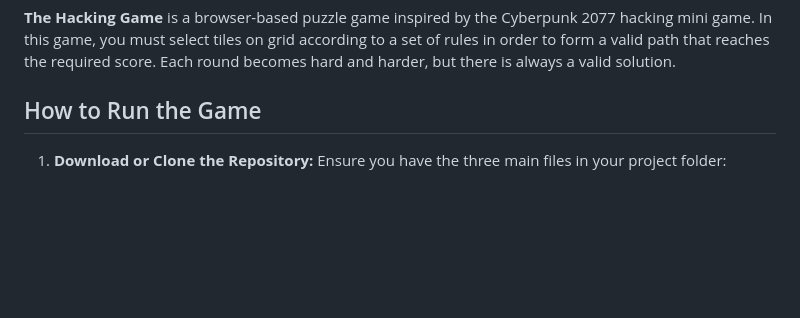
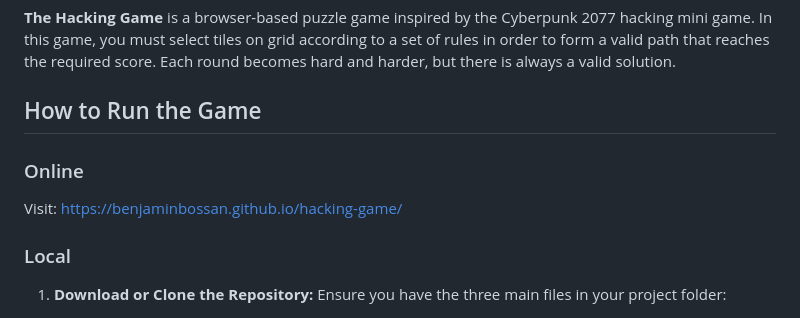
Before and after one commit to BenjaminBossan/hacking-game, a Markdown page: README.md, the part around the change. Drawn GitHub-style; blank space fills up the shorter version.

```diff
--- a/README.md
+++ b/README.md
@@ -3,6 +3,12 @@
 **The Hacking Game** is a browser-based puzzle game inspired by the Cyberpunk 2077 hacking mini game. In this game, you must select tiles on grid according to a set of rules in order to form a valid path that reaches the required score. Each round becomes hard and harder, but there is always a valid solution.
 
 ## How to Run the Game
+
+### Online
+
+Visit: https://benjaminbossan.github.io/hacking-game/
+
+### Local
 
 1. **Download or Clone the Repository:**
    Ensure you have the three main files in your project folder:
```
